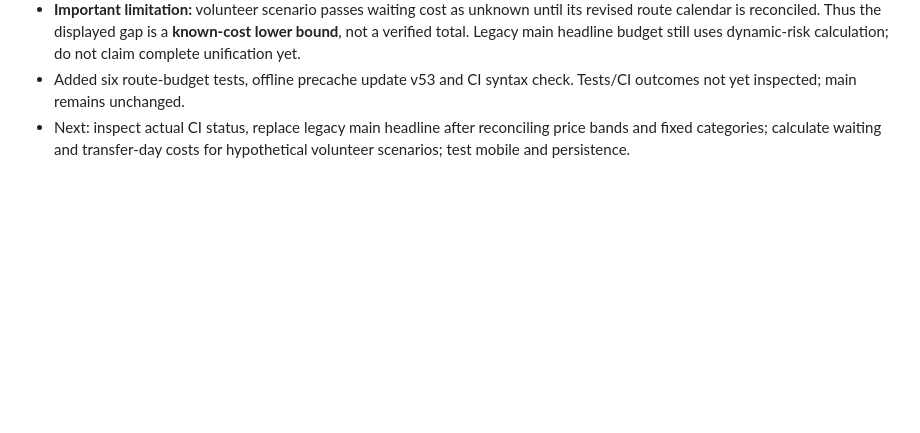
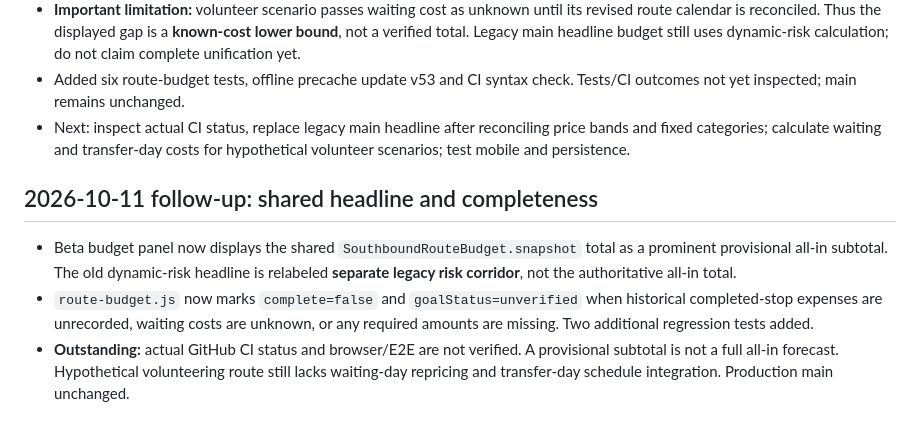
Before and after one commit to michigblino/Southbound, a Markdown page: AI_HANDOFF_AND_AUDIT.md, the part around the change. Rendered like a GitHub page; blank space fills up the shorter version.

Commit message:
docs: record shared headline and completeness guardrails

```diff
--- a/AI_HANDOFF_AND_AUDIT.md
+++ b/AI_HANDOFF_AND_AUDIT.md
@@ -146,3 +146,8 @@
 - **Important limitation:** volunteer scenario passes waiting cost as unknown until its revised route calendar is reconciled. Thus the displayed gap is a **known-cost lower bound**, not a verified total. Legacy main headline budget still uses dynamic-risk calculation; do not claim complete unification yet.
 - Added six route-budget tests, offline precache update v53 and CI syntax check. Tests/CI outcomes not yet inspected; main remains unchanged.
 - Next: inspect actual CI status, replace legacy main headline after reconciling price bands and fixed categories; calculate waiting and transfer-day costs for hypothetical volunteer scenarios; test mobile and persistence.
+
+## 2026-10-11 follow-up: shared headline and completeness
+- Beta budget panel now displays the shared `SouthboundRouteBudget.snapshot` total as a prominent provisional all-in subtotal. The old dynamic-risk headline is relabeled **separate legacy risk corridor**, not the authoritative all-in total.
+- `route-budget.js` now marks `complete=false` and `goalStatus=unverified` when historical completed-stop expenses are unrecorded, waiting costs are unknown, or any required amounts are missing. Two additional regression tests added.
+- **Outstanding:** actual GitHub CI status and browser/E2E are not verified. A provisional subtotal is not a full all-in forecast. Hypothetical volunteering route still lacks waiting-day repricing and transfer-day schedule integration. Production main unchanged.
```
